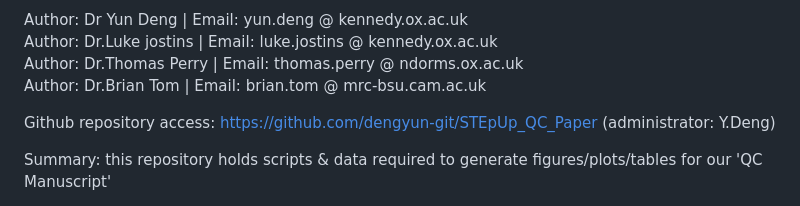
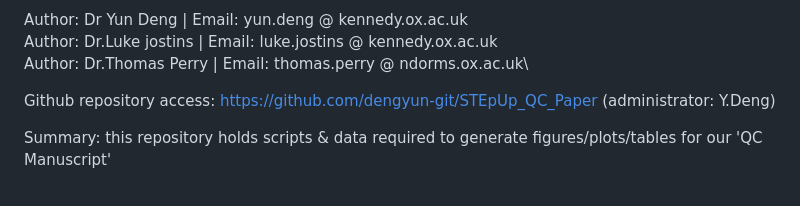
Before and after one commit to dengyun-git/STEpUp_QC_Paper, a Markdown page: README.md, the part around the change. Drawn GitHub-style.

```diff
--- a/README.md
+++ b/README.md
@@ -8,7 +8,6 @@ Project: STEpUP OA
 Author: Dr Yun Deng     | Email:  yun.deng @ kennedy.ox.ac.uk\
 Author: Dr.Luke jostins | Email:  luke.jostins @ kennedy.ox.ac.uk\
 Author: Dr.Thomas Perry | Email:  thomas.perry @ ndorms.ox.ac.uk\
-Author: Dr.Brian Tom | Email:  brian.tom @ mrc-bsu.cam.ac.uk
 
 Github repository access: https://github.com/dengyun-git/STEpUp_QC_Paper (administrator: Y.Deng)
 
```
